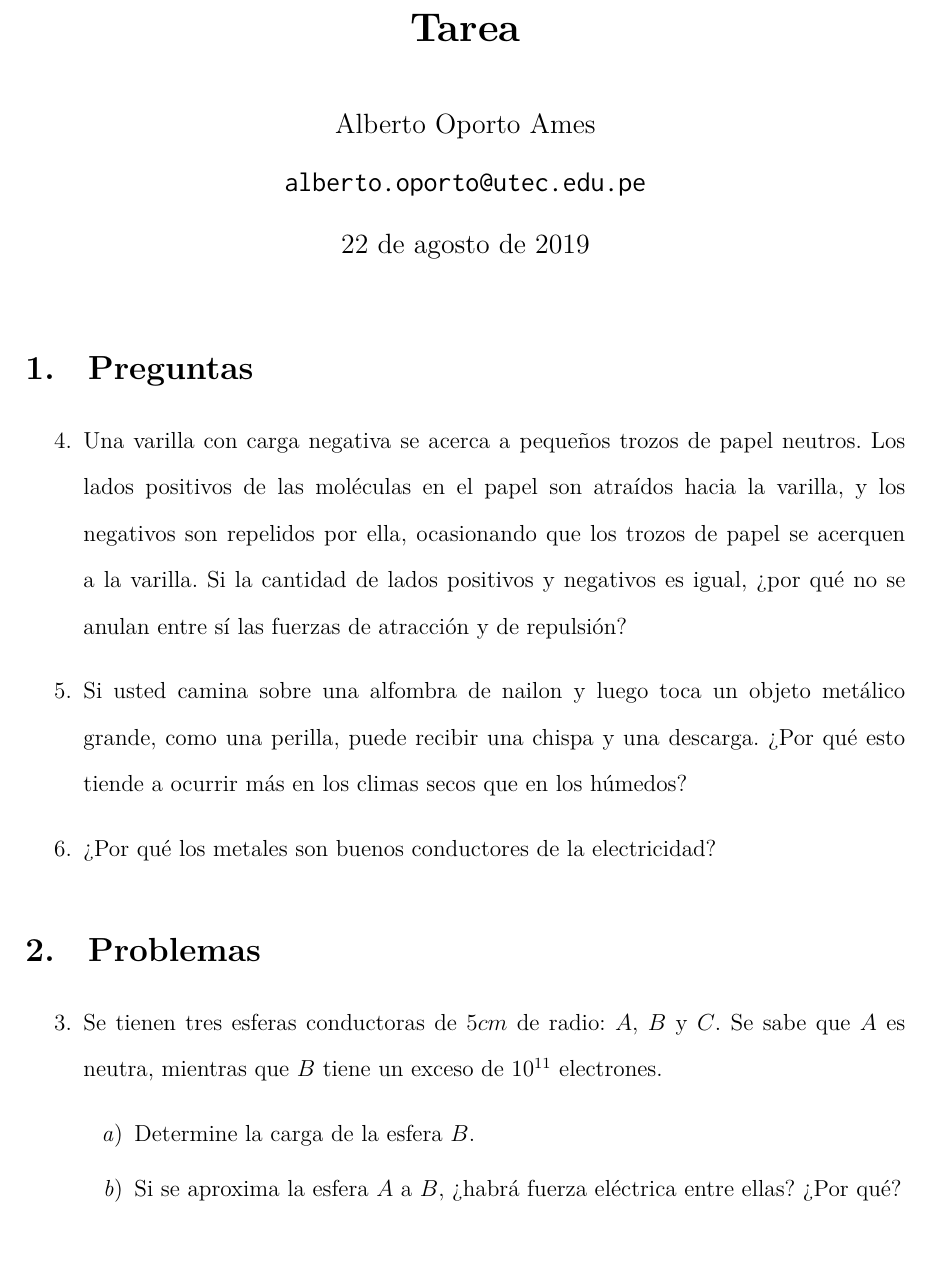
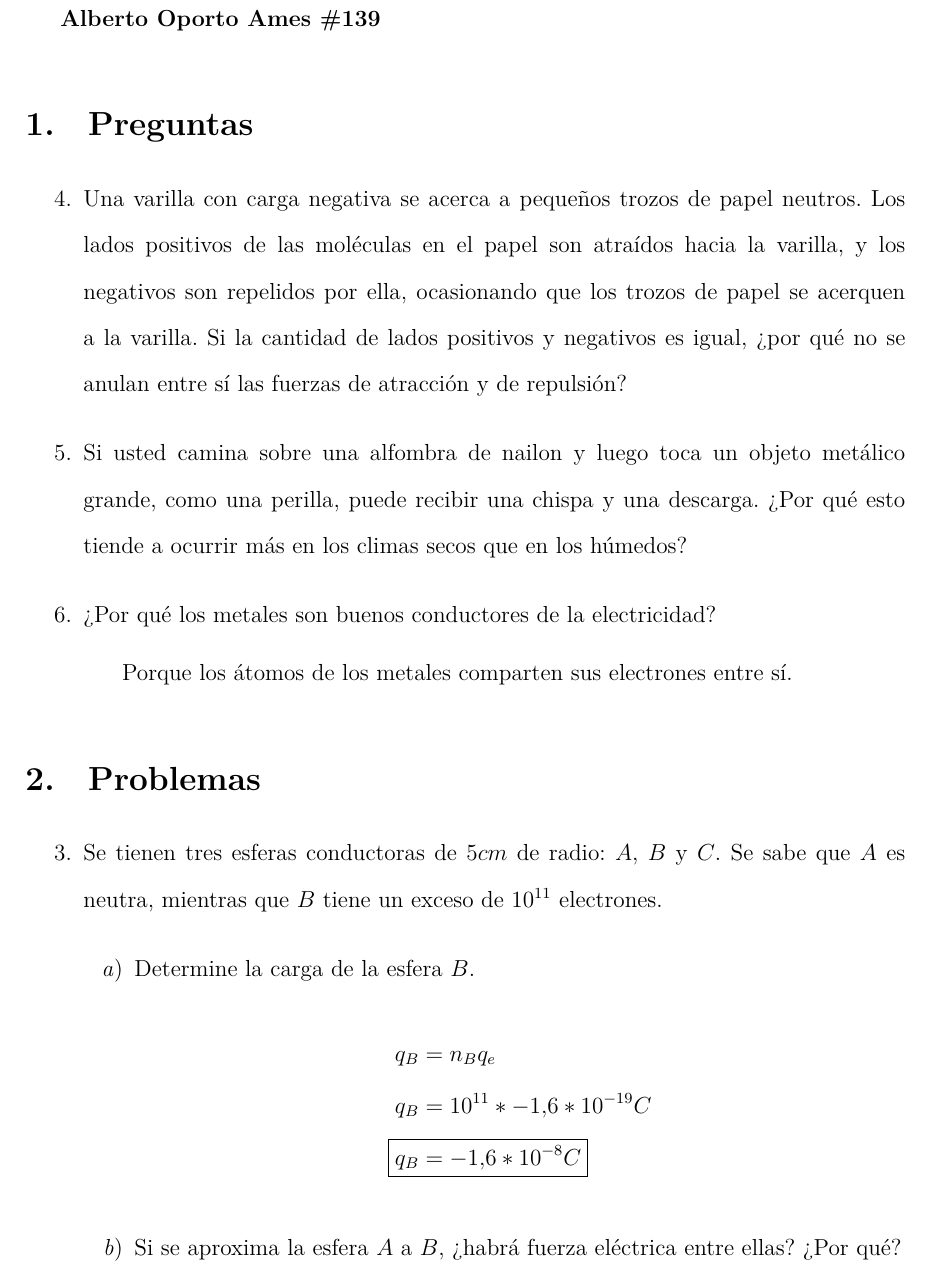
Before and after one commit to otreblan/fisi-2-tarea-1, a LaTeX document (default.tex): part of page 1 of 2 before the commit and part of page 1 of 3 after it, cut at the place of the change. Compiled offline with LuaLaTeX; a missing font is replaced by an installed copy or a similar font.

Commit message:
Problema 3

```diff
--- a/default.tex
+++ b/default.tex
@@ -77,7 +77,8 @@
 %}}}
 % Aquí empieza el documento{{{
 \begin{document}
-\maketitle
+%\maketitle
+\textbf{Alberto Oporto Ames \#139}
 \thispagestyle{fancy}
 
 % Preguntas {{{
@@ -98,6 +99,7 @@
 		¿Por qué esto tiende a ocurrir más en los climas secos que en los húmedos?
 
 	\item ¿Por qué los metales son buenos conductores de la electricidad?
+		\subitem Porque los átomos de los metales comparten sus electrones entre sí.
 \end{enumerate}
 % }}}
 % Problemas {{{
@@ -111,7 +113,16 @@
 		mientras que $B$ tiene un exceso de $10^{11}$ electrones.
 		\begin{enumerate}
 			\item Determine la carga de la esfera $B$.
+				\begin{align*}
+					q_B &= n_Bq_e\\
+					q_B &= 10^{11}*-1.6*10^{-19}C\\
+					\Aboxed
+					{
+						q_B &= -1.6*10^{-8}C
+					}
+				\end{align*}
 
 			\item Si se aproxima la esfera $A$ a $B$,
 				¿habrá fuerza eléctrica entre ellas?
 				¿Por qué?
+				\subitem No.
```
Also changed, not shown: default.tex (15 more changed lines).
